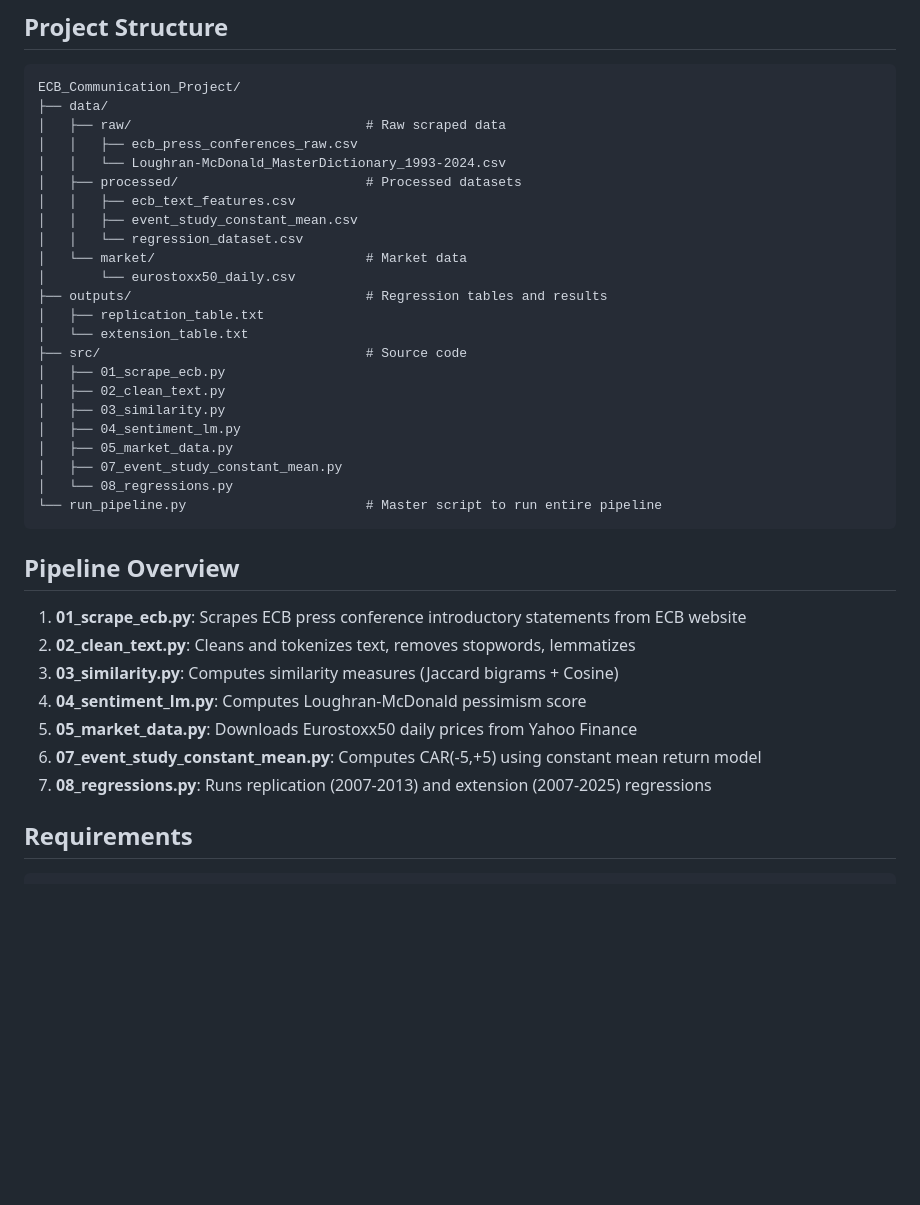
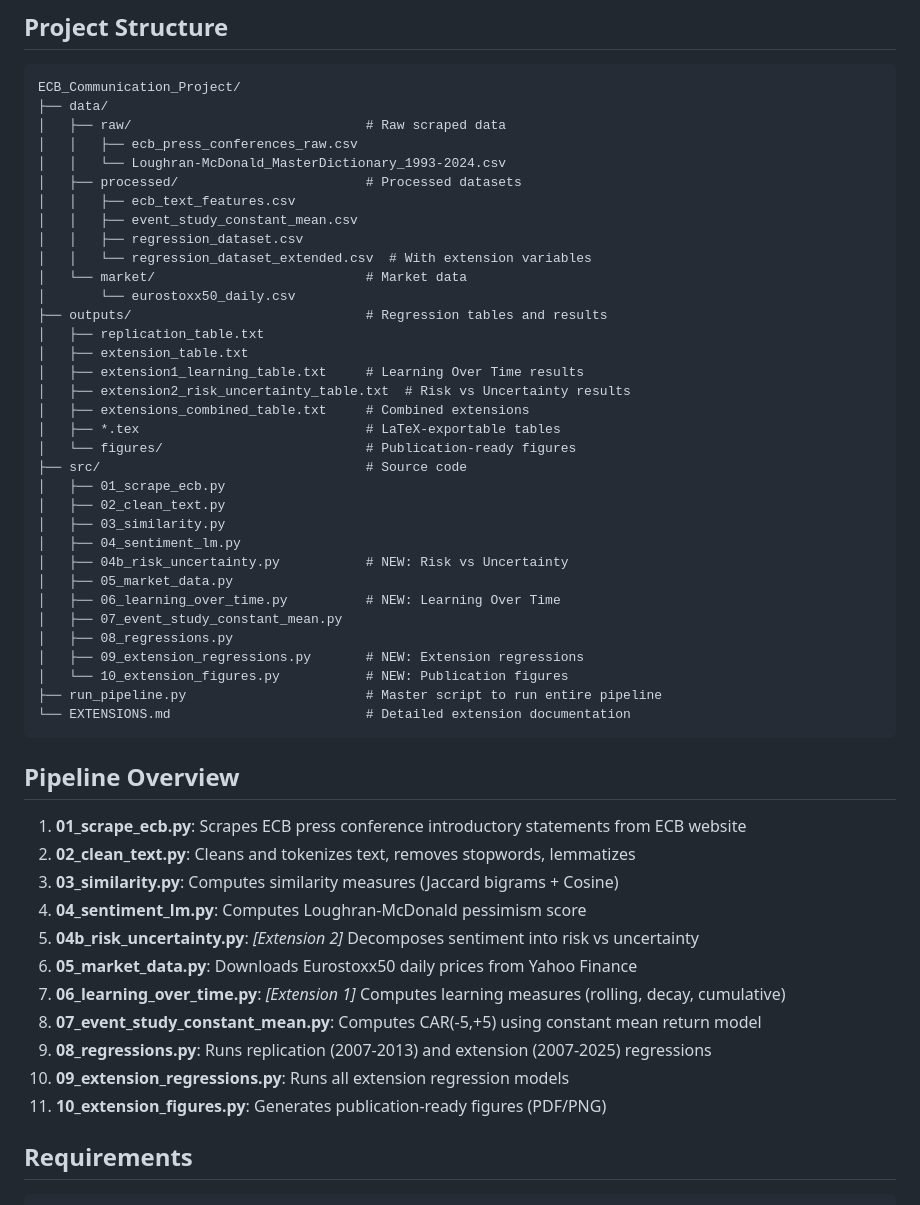
Before and after one commit to katerynavalenia/ECB_Communication_Project, a Markdown page: README.md, the part around one of its changes. GitHub-like rendering; blank space fills up the shorter version.

````diff
--- a/README.md
+++ b/README.md
@@ -13,21 +13,32 @@ ECB_Communication_Project/
 │   ├── processed/                        # Processed datasets
 │   │   ├── ecb_text_features.csv
 │   │   ├── event_study_constant_mean.csv
-│   │   └── regression_dataset.csv
+│   │   ├── regression_dataset.csv
+│   │   └── regression_dataset_extended.csv  # With extension variables
 │   └── market/                           # Market data
 │       └── eurostoxx50_daily.csv
 ├── outputs/                              # Regression tables and results
 │   ├── replication_table.txt
-│   └── extension_table.txt
+│   ├── extension_table.txt
+│   ├── extension1_learning_table.txt     # Learning Over Time results
+│   ├── extension2_risk_uncertainty_table.txt  # Risk vs Uncertainty results
+│   ├── extensions_combined_table.txt     # Combined extensions
+│   ├── *.tex                             # LaTeX-exportable tables
+│   └── figures/                          # Publication-ready figures
 ├── src/                                  # Source code
 │   ├── 01_scrape_ecb.py
 │   ├── 02_clean_text.py
 │   ├── 03_similarity.py
 │   ├── 04_sentiment_lm.py
+│   ├── 04b_risk_uncertainty.py           # NEW: Risk vs Uncertainty
 │   ├── 05_market_data.py
+│   ├── 06_learning_over_time.py          # NEW: Learning Over Time
 │   ├── 07_event_study_constant_mean.py
-│   └── 08_regressions.py
-└── run_pipeline.py                       # Master script to run entire pipeline
+│   ├── 08_regressions.py
+│   ├── 09_extension_regressions.py       # NEW: Extension regressions
+│   └── 10_extension_figures.py           # NEW: Publication figures
+├── run_pipeline.py                       # Master script to run entire pipeline
+└── EXTENSIONS.md                         # Detailed extension documentation
 ```
 
 ## Pipeline Overview
@@ -36,9 +47,13 @@ ECB_Communication_Project/
 2. **02_clean_text.py**: Cleans and tokenizes text, removes stopwords, lemmatizes
 3. **03_similarity.py**: Computes similarity measures (Jaccard bigrams + Cosine)
 4. **04_sentiment_lm.py**: Computes Loughran-McDonald pessimism score
-5. **05_market_data.py**: Downloads Eurostoxx50 daily prices from Yahoo Finance
-6. **07_event_study_constant_mean.py**: Computes CAR(-5,+5) using constant mean return model
-7. **08_regressions.py**: Runs replication (2007-2013) and extension (2007-2025) regressions
+5. **04b_risk_uncertainty.py**: *[Extension 2]* Decomposes sentiment into risk vs uncertainty
+6. **05_market_data.py**: Downloads Eurostoxx50 daily prices from Yahoo Finance
+7. **06_learning_over_time.py**: *[Extension 1]* Computes learning measures (rolling, decay, cumulative)
+8. **07_event_study_constant_mean.py**: Computes CAR(-5,+5) using constant mean return model
+9. **08_regressions.py**: Runs replication (2007-2013) and extension (2007-2025) regressions
+10. **09_extension_regressions.py**: Runs all extension regression models
+11. **10_extension_figures.py**: Generates publication-ready figures (PDF/PNG)
 
 ## Requirements
 
````
Also changed, not shown: other parts of README.md (+26 -6 lines).
